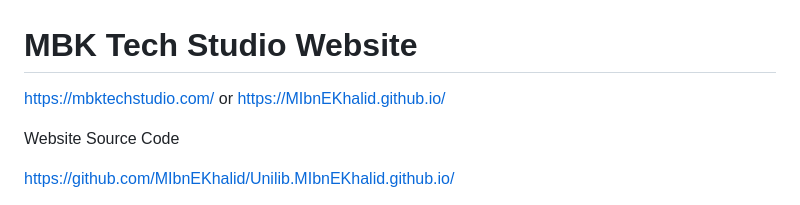
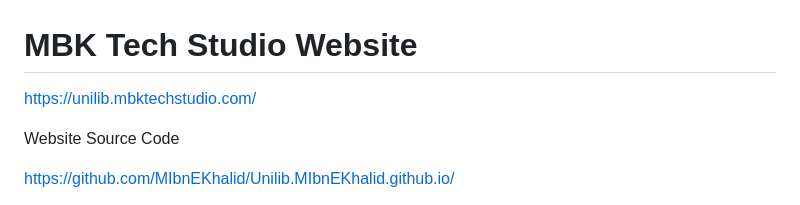
Before and after one commit to MIbnEKhalid/UnilibWebApp, a Markdown page: README.md, the part around the change. Rendered like a GitHub page.

```diff
--- a/README.md
+++ b/README.md
@@ -1,6 +1,6 @@
 # MBK Tech Studio Website
 
-https://mbktechstudio.com/ or https://MIbnEKhalid.github.io/
+https://unilib.mbktechstudio.com/
 
 Website Source Code
 
```
